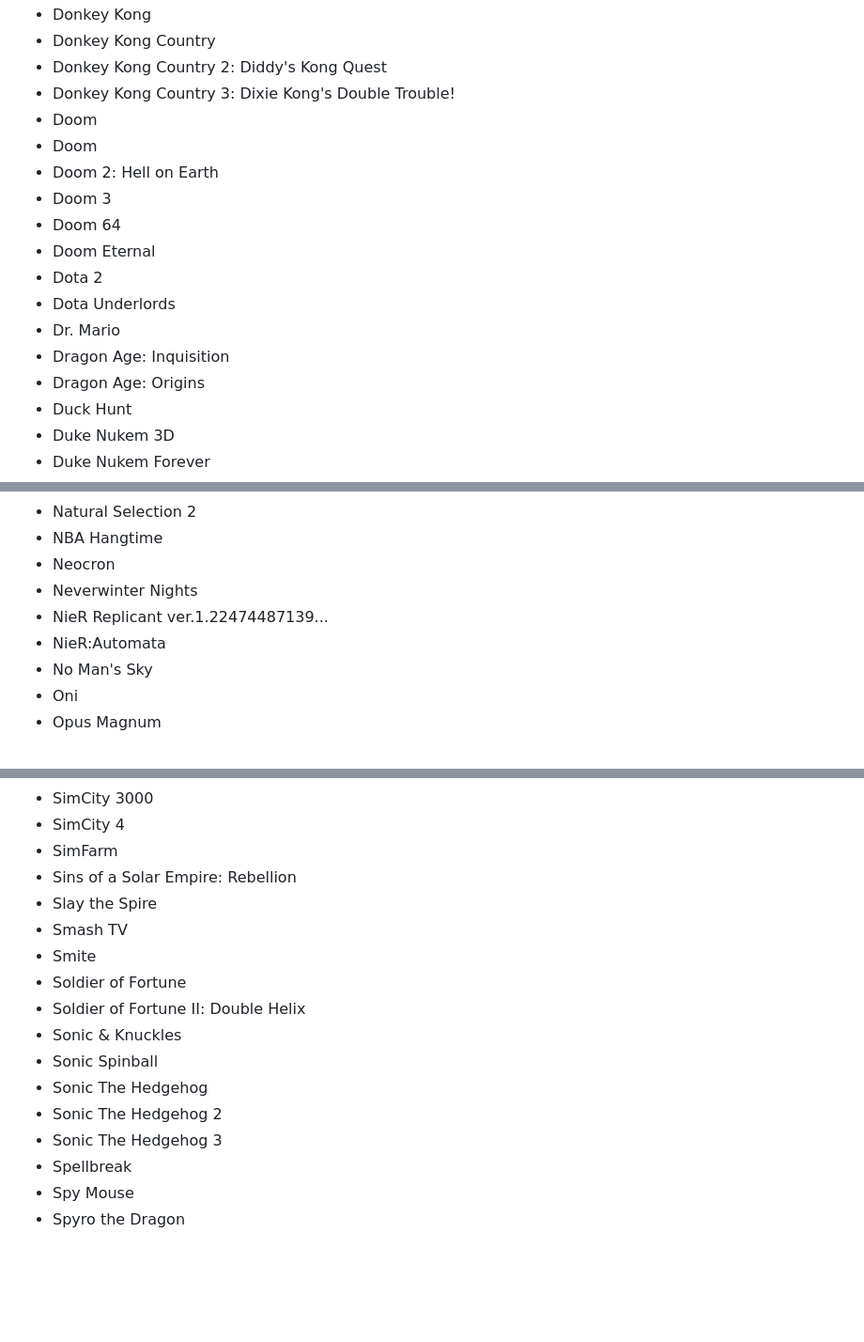
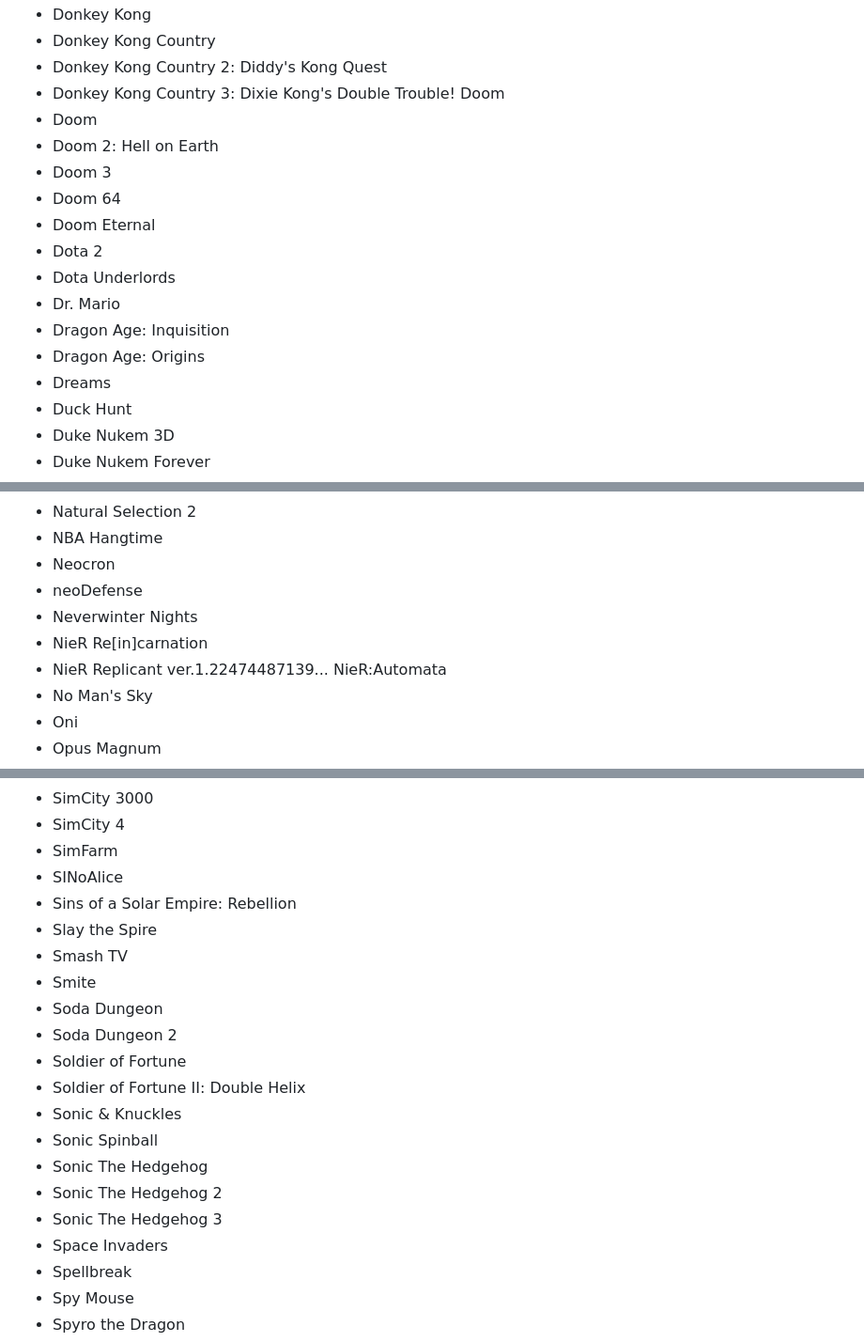
Before and after one commit to OberstKrueger/www-oberstkrueger-com, a Markdown page: pages/gaming.md, 3 parts joined by grey strips. Shown: that part at 94% size. Rendered like a GitHub page; blank space fills up the shorter version.

```diff
--- a/pages/gaming.md
+++ b/pages/gaming.md
@@ -158,7 +162,7 @@ updated: 2023-06-10T13:40:00Z
 - Donkey Kong Country
 - Donkey Kong Country 2: Diddy's Kong Quest
 - Donkey Kong Country 3: Dixie Kong's Double Trouble!
-- Doom
+Doom
 - Doom
 - Doom 2: Hell on Earth
 - Doom 3
@@ -169,6 +173,7 @@ updated: 2023-06-10T13:40:00Z
 - Dr. Mario
 - Dragon Age: Inquisition
 - Dragon Age: Origins
+- Dreams
 - Duck Hunt
 - Duke Nukem 3D
 - Duke Nukem Forever
@@ -410,9 +419,11 @@ updated: 2023-06-10T13:40:00Z
 - Natural Selection 2
 - NBA Hangtime
 - Neocron
+- neoDefense
 - Neverwinter Nights
+- NieR Re[in]carnation
 - NieR Replicant ver.1.22474487139...
-- NieR:Automata
+NieR:Automata
 - No Man's Sky
 - Oni
 - Opus Magnum
@@ -509,10 +524,13 @@ updated: 2023-06-10T13:40:00Z
 - SimCity 3000
 - SimCity 4
 - SimFarm
+- SINoAlice
 - Sins of a Solar Empire: Rebellion
 - Slay the Spire
 - Smash TV
 - Smite
+- Soda Dungeon
+- Soda Dungeon 2
 - Soldier of Fortune
 - Soldier of Fortune II: Double Helix
 - Sonic & Knuckles
@@ -520,6 +538,7 @@ updated: 2023-06-10T13:40:00Z
 - Sonic The Hedgehog
 - Sonic The Hedgehog 2
 - Sonic The Hedgehog 3
+- Space Invaders
 - Spellbreak
 - Spy Mouse
 - Spyro the Dragon
```
Also changed, not shown: other parts of pages/gaming.md (+29 -14 lines).
